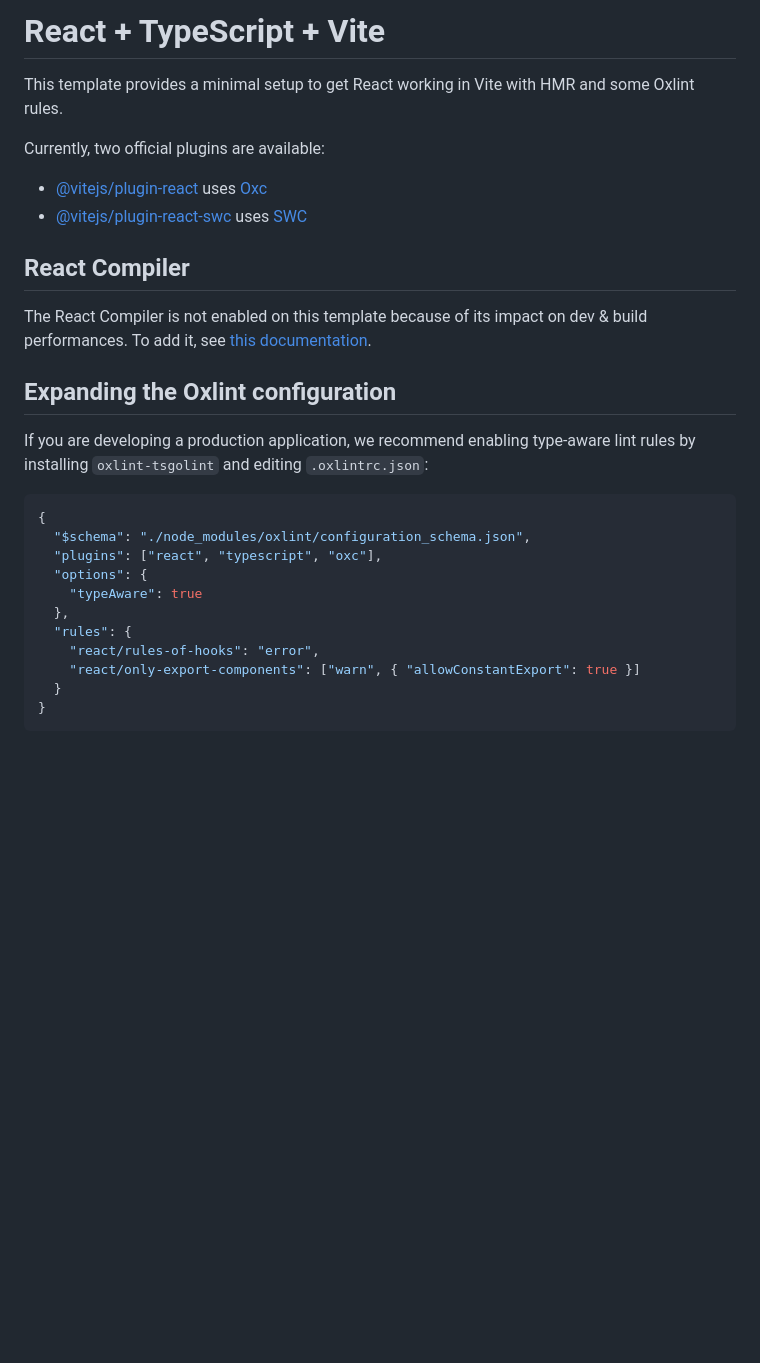
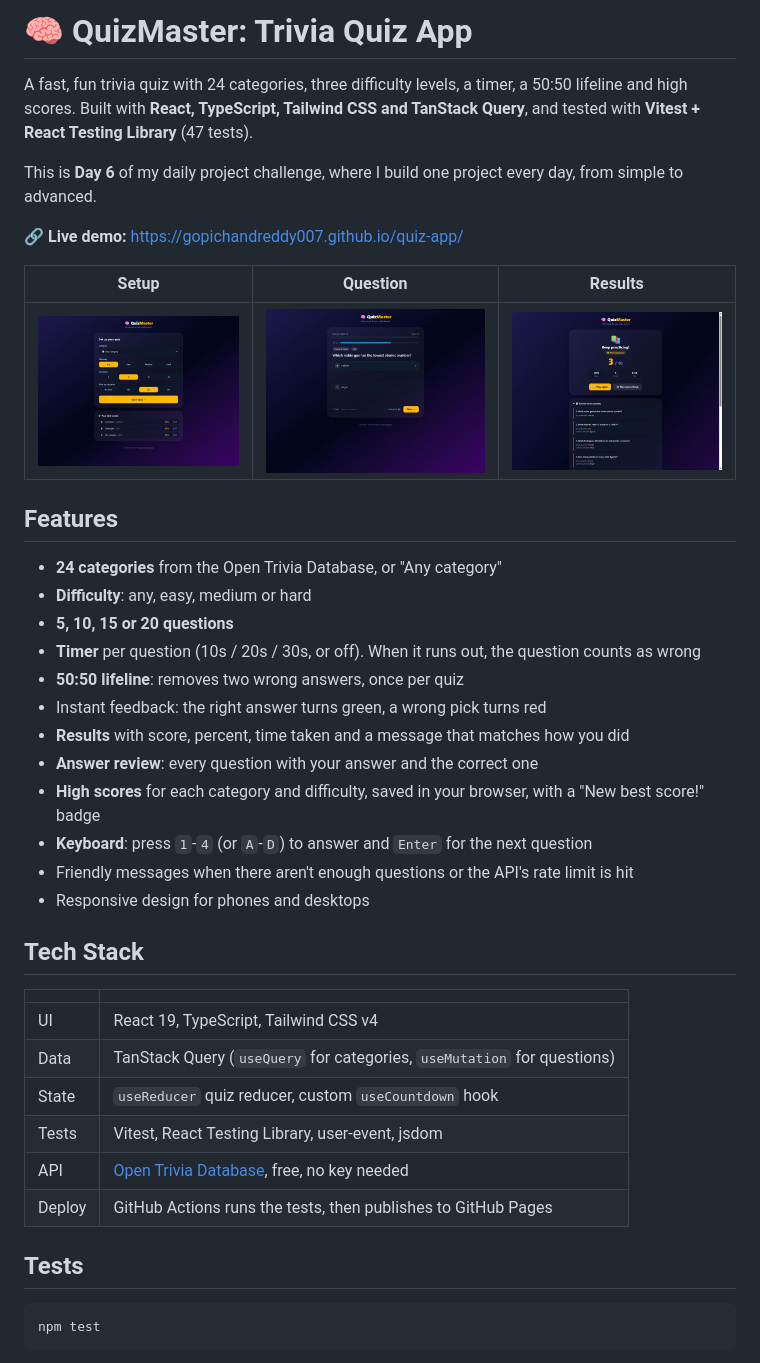
Before and after one commit to gopichandreddy007/quiz-app, a Markdown page: README.md, the part around one of its changes. Drawn GitHub-style; pictures changed too: screenshots/question.jpg (added), screenshots/results.jpg (added), screenshots/setup.jpg (added); blank space fills up the shorter version.

Commit message:
Write README with features, tests and screenshots

````diff
--- a/README.md
+++ b/README.md
@@ -1,31 +1,45 @@
-# React + TypeScript + Vite
+# 🧠 QuizMaster: Trivia Quiz App
 
-This template provides a minimal setup to get React working in Vite with HMR and some Oxlint rules.
+A fast, fun trivia quiz with 24 categories, three difficulty levels, a timer, a 50:50 lifeline and high scores.
+Built with **React, TypeScript, Tailwind CSS and TanStack Query**, and tested with **Vitest + React Testing Library** (47 tests).
 
-Currently, two official plugins are available:
+This is **Day 6** of my daily project challenge, where I build one project every day, from simple to advanced.
 
-- [@vitejs/plugin-react](https://github.com/vitejs/vite-plugin-react/blob/main/packages/plugin-react) uses [Oxc](https://oxc.rs)
-- [@vitejs/plugin-react-swc](https://github.com/vitejs/vite-plugin-react/blob/main/packages/plugin-react-swc) uses [SWC](https://swc.rs/)
+🔗 **Live demo:** https://gopichandreddy007.github.io/quiz-app/
 
-## React Compiler
+| Setup | Question | Results |
+| ----- | -------- | ------- |
+| ![Setup screen](screenshots/setup.jpg) | ![Question with 50:50 used](screenshots/question.jpg) | ![Results and review](screenshots/results.jpg) |
 
-The React Compiler is not enabled on this template because of its impact on dev & build performances. To add it, see [this documentation](https://react.dev/learn/react-compiler/installation).
+## Features
 
-## Expanding the Oxlint configuration
+- **24 categories** from the Open Trivia Database, or "Any category"
+- **Difficulty**: any, easy, medium or hard
+- **5, 10, 15 or 20 questions**
+- **Timer** per question (10s / 20s / 30s, or off). When it runs out, the question counts as wrong
+- **50:50 lifeline**: removes two wrong answers, once per quiz
+- Instant feedback: the right answer turns green, a wrong pick turns red
+- **Results** with score, percent, time taken and a message that matches how you did
+- **Answer review**: every question with your answer and the correct one
+- **High scores** for each category and difficulty, saved in your browser, with a "New best score!" badge
+- **Keyboard**: press `1`-`4` (or `A`-`D`) to answer and `Enter` for the next question
+- Friendly messages when there aren't enough questions or the API's rate limit is hit
+- Responsive design for phones and desktops
 
-If you are developing a production application, we recommend enabling type-aware lint rules by installing `oxlint-tsgolint` and editing `.oxlintrc.json`:
+## Tech Stack
 
-```json
-{
-  "$schema": "./node_modules/oxlint/configuration_schema.json",
-  "plugins": ["react", "typescript", "oxc"],
-  "options": {
-    "typeAware": true
-  },
-  "rules": {
-    "react/rules-of-hooks": "error",
-    "react/only-export-components": ["warn", { "allowConstantExport": true }]
-  }
-}
+| | |
+|---|---|
+| UI | React 19, TypeScript, Tailwind CSS v4 |
+| Data | TanStack Query (`useQuery` for categories, `useMutation` for questions) |
+| State | `useReducer` quiz reducer, custom `useCountdown` hook |
+| Tests | Vitest, React Testing Library, user-event, jsdom |
+| API | [Open Trivia Database](https://opentdb.com/), free, no key needed |
+| Deploy | GitHub Actions runs the tests, then publishes to GitHub Pages |
+
+## Tests
+
+```bash
+npm test
 ```
 
````
Also changed, not shown: other parts of README.md (+68 -1 lines).
